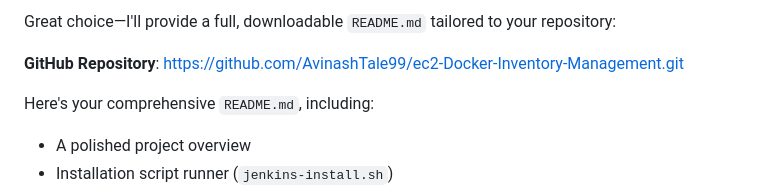
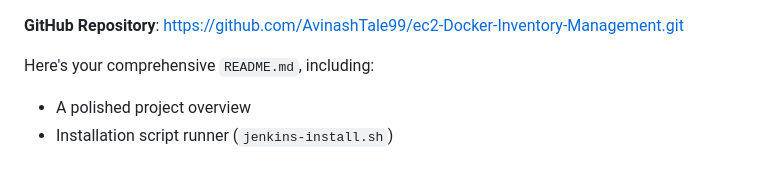
Before and after one commit to AvinashTale99/ec2-Docker-Inventory-Management, a Markdown page: ECR_readme.md, the part around the change. Rendered like a GitHub page; blank space fills up the shorter version.

```diff
--- a/ECR_readme.md
+++ b/ECR_readme.md
@@ -1,4 +1,3 @@
-Great choice—I'll provide a full, downloadable `README.md` tailored to your repository:
 
 **GitHub Repository**:
 [https://github.com/AvinashTale99/ec2-Docker-Inventory-Management.git](https://github.com/AvinashTale99/ec2-Docker-Inventory-Management.git)
```
